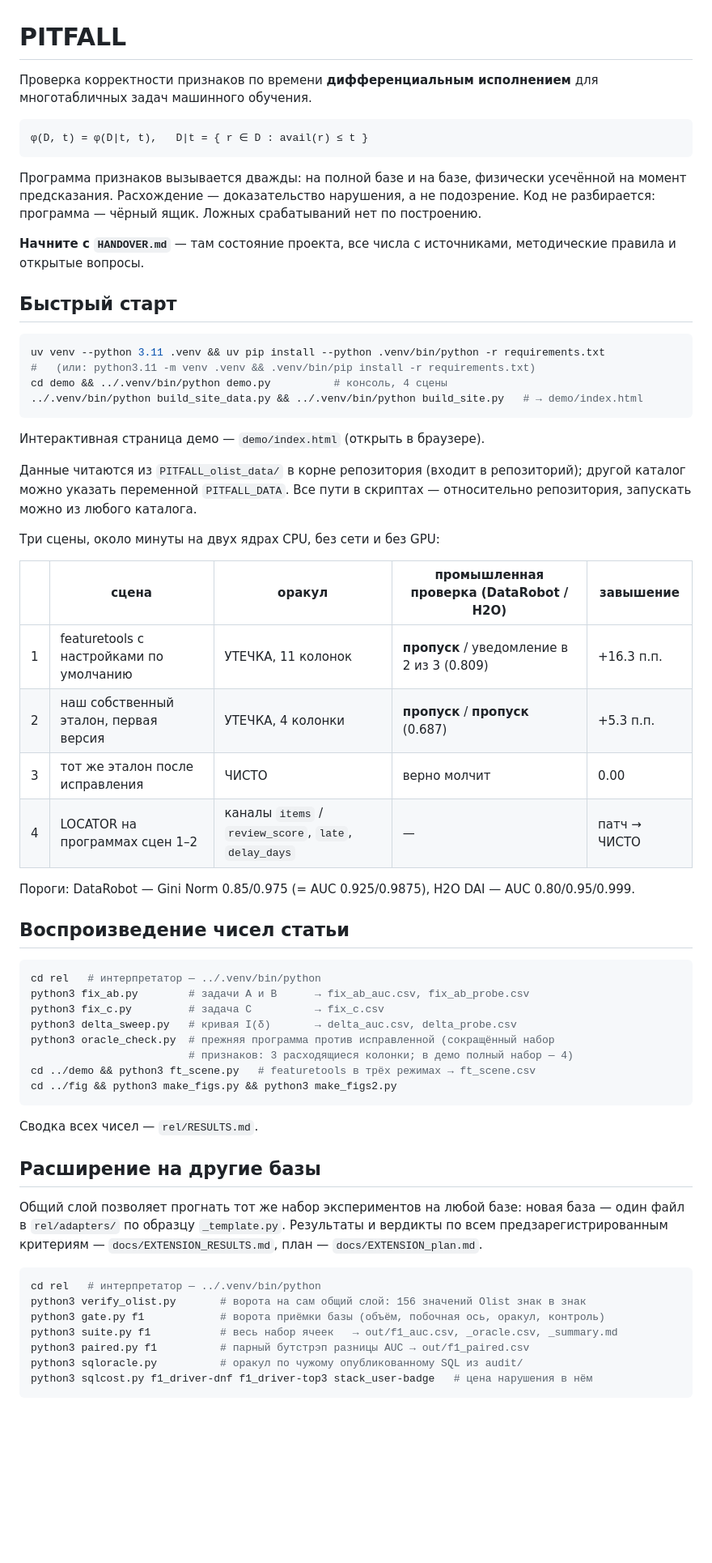
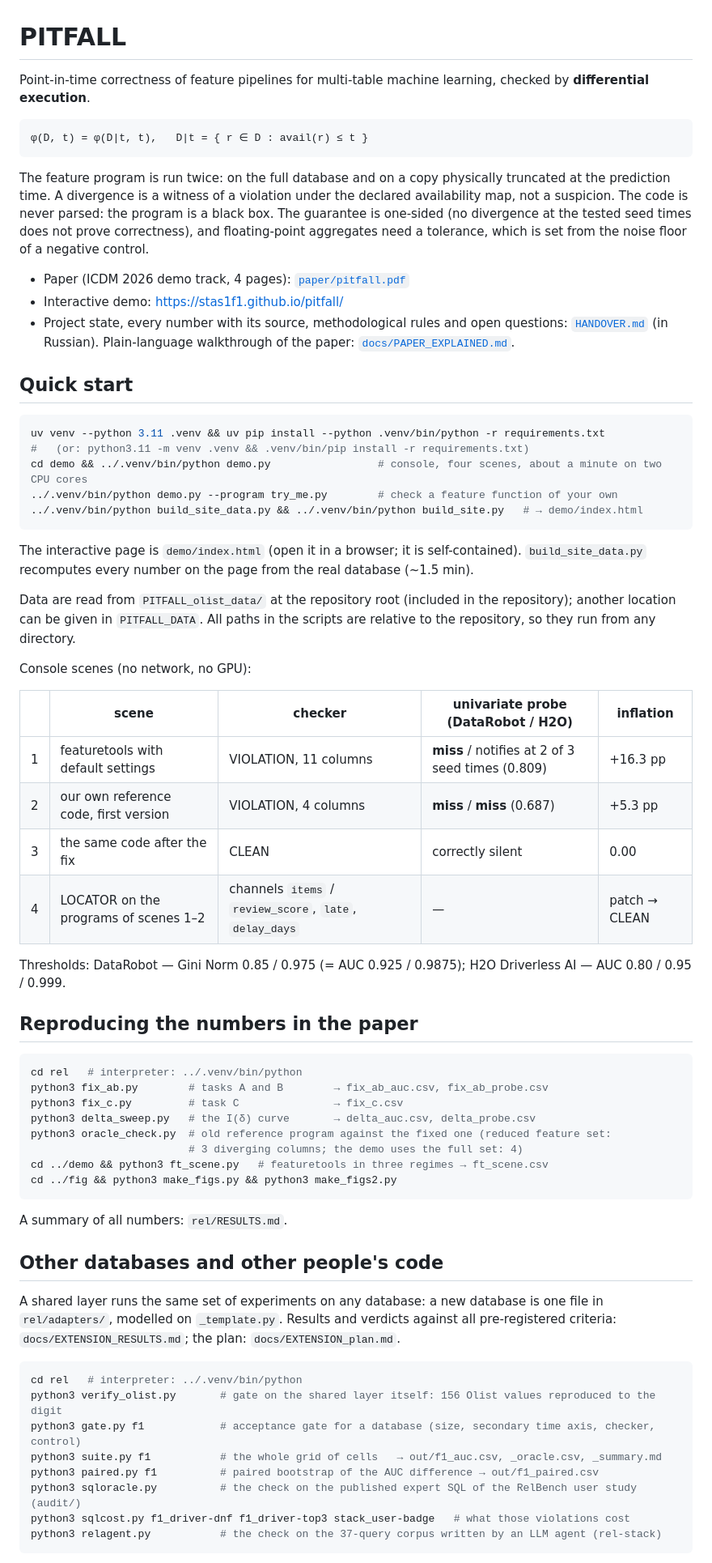
Before and after one commit to stas1f1/pitbull, a Markdown page: README.md, the part around one of its changes. Shown at 81% size. Drawn GitHub-style; blank space fills up the shorter version.

Commit message:
README in English, brought up to date (bibtex build, bundled IEEEtran files, demo link, all RelBench databases, agent-corpus script, witness/tolerance wording)
Co-Authored-By: Claude Fable 5 <noreply@anthropic.com>

````diff
--- a/README.md
+++ b/README.md
@@ -1,73 +1,82 @@
 # PITFALL
 
-Проверка корректности признаков по времени **дифференциальным исполнением**
-для многотабличных задач машинного обучения.
+Point-in-time correctness of feature pipelines for multi-table machine learning,
+checked by **differential execution**.
 
 ```
 φ(D, t) = φ(D|t, t),   D|t = { r ∈ D : avail(r) ≤ t }
 ```
 
-Программа признаков вызывается дважды: на полной базе и на базе, физически усечённой
-на момент предсказания. Расхождение — доказательство нарушения, а не подозрение.
-Код не разбирается: программа — чёрный ящик. Ложных срабатываний нет по построению.
+The feature program is run twice: on the full database and on a copy physically
+truncated at the prediction time. A divergence is a witness of a violation under the
+declared availability map, not a suspicion. The code is never parsed: the program is a
+black box. The guarantee is one-sided (no divergence at the tested seed times does not
+prove correctness), and floating-point aggregates need a tolerance, which is set from the
+noise floor of a negative control.
 
-**Начните с `HANDOVER.md`** — там состояние проекта, все числа с источниками,
-методические правила и открытые вопросы.
+- Paper (ICDM 2026 demo track, 4 pages): [`paper/pitfall.pdf`](paper/pitfall.pdf)
+- Interactive demo: <https://stas1f1.github.io/pitfall/>
+- Project state, every number with its source, methodological rules and open questions:
+  [`HANDOVER.md`](HANDOVER.md) (in Russian). Plain-language walkthrough of the paper:
+  [`docs/PAPER_EXPLAINED.md`](docs/PAPER_EXPLAINED.md).
 
-## Быстрый старт
+## Quick start
 
 ```bash
 uv venv --python 3.11 .venv && uv pip install --python .venv/bin/python -r requirements.txt
-#   (или: python3.11 -m venv .venv && .venv/bin/pip install -r requirements.txt)
-cd demo && ../.venv/bin/python demo.py          # консоль, 4 сцены
+#   (or: python3.11 -m venv .venv && .venv/bin/pip install -r requirements.txt)
+cd demo && ../.venv/bin/python demo.py                 # console, four scenes, about a minute on two CPU cores
+../.venv/bin/python demo.py --program try_me.py        # check a feature function of your own
 ../.venv/bin/python build_site_data.py && ../.venv/bin/python build_site.py   # → demo/index.html
 ```
 
-Интерактивная страница демо — `demo/index.html` (открыть в браузере).
+The interactive page is `demo/index.html` (open it in a browser; it is self-contained).
+`build_site_data.py` recomputes every number on the page from the real database (~1.5 min).
 
-Данные читаются из `PITFALL_olist_data/` в корне репозитория (входит в репозиторий);
-другой каталог можно указать переменной `PITFALL_DATA`. Все пути в скриптах — относительно
-репозитория, запускать можно из любого каталога.
+Data are read from `PITFALL_olist_data/` at the repository root (included in the
+repository); another location can be given in `PITFALL_DATA`. All paths in the scripts are
+relative to the repository, so they run from any directory.
 
-Три сцены, около минуты на двух ядрах CPU, без сети и без GPU:
+Console scenes (no network, no GPU):
 
-| | сцена | оракул | промышленная проверка (DataRobot / H2O) | завышение |
+| | scene | checker | univariate probe (DataRobot / H2O) | inflation |
 |---|---|---|---|---|
-| 1 | featuretools с настройками по умолчанию | УТЕЧКА, 11 колонок | **пропуск** / уведомление в 2 из 3 (0.809) | +16.3 п.п. |
-| 2 | наш собственный эталон, первая версия | УТЕЧКА, 4 колонки | **пропуск** / **пропуск** (0.687) | +5.3 п.п. |
-| 3 | тот же эталон после исправления | ЧИСТО | верно молчит | 0.00 |
-| 4 | LOCATOR на программах сцен 1–2 | каналы `items` / `review_score`, `late`, `delay_days` | — | патч → ЧИСТО |
+| 1 | featuretools with default settings | VIOLATION, 11 columns | **miss** / notifies at 2 of 3 seed times (0.809) | +16.3 pp |
+| 2 | our own reference code, first version | VIOLATION, 4 columns | **miss** / **miss** (0.687) | +5.3 pp |
+| 3 | the same code after the fix | CLEAN | correctly silent | 0.00 |
+| 4 | LOCATOR on the programs of scenes 1–2 | channels `items` / `review_score`, `late`, `delay_days` | — | patch → CLEAN |
 
-Пороги: DataRobot — Gini Norm 0.85/0.975 (= AUC 0.925/0.9875), H2O DAI — AUC 0.80/0.95/0.999.
+Thresholds: DataRobot — Gini Norm 0.85 / 0.975 (= AUC 0.925 / 0.9875); H2O Driverless AI — AUC 0.80 / 0.95 / 0.999.
 
-## Воспроизведение чисел статьи
+## Reproducing the numbers in the paper
 
 ```bash
-cd rel   # интерпретатор — ../.venv/bin/python
-python3 fix_ab.py        # задачи A и B      → fix_ab_auc.csv, fix_ab_probe.csv
-python3 fix_c.py         # задача C          → fix_c.csv
-python3 delta_sweep.py   # кривая I(δ)       → delta_auc.csv, delta_probe.csv
-python3 oracle_check.py  # прежняя программа против исправленной (сокращённый набор
-                         # признаков: 3 расходящиеся колонки; в демо полный набор — 4)
-cd ../demo && python3 ft_scene.py   # featuretools в трёх режимах → ft_scene.csv
+cd rel   # interpreter: ../.venv/bin/python
+python3 fix_ab.py        # tasks A and B        → fix_ab_auc.csv, fix_ab_probe.csv
+python3 fix_c.py         # task C               → fix_c.csv
+python3 delta_sweep.py   # the I(δ) curve       → delta_auc.csv, delta_probe.csv
+python3 oracle_check.py  # old reference program against the fixed one (reduced feature set:
+                         # 3 diverging columns; the demo uses the full set: 4)
+cd ../demo && python3 ft_scene.py   # featuretools in three regimes → ft_scene.csv
 cd ../fig && python3 make_figs.py && python3 make_figs2.py
 ```
 
-Сводка всех чисел — `rel/RESULTS.md`.
+A summary of all numbers: `rel/RESULTS.md`.
 
-## Расширение на другие базы
+## Other databases and other people's code
 
-Общий слой позволяет прогнать тот же набор экспериментов на любой базе: новая база —
-один файл в `rel/adapters/` по образцу `_template.py`. Результаты и вердикты по всем
-предзарегистрированным критериям — `docs/EXTENSION_RESULTS.md`, план — `docs/EXTENSION_plan.md`.
+A shared layer runs the same set of experiments on any database: a new database is one
+file in `rel/adapters/`, modelled on `_template.py`. Results and verdicts against all
+pre-registered criteria: `docs/EXTENSION_RESULTS.md`; the plan: `docs/EXTENSION_plan.md`.
 
 ```bash
-cd rel   # интерпретатор — ../.venv/bin/python
-python3 verify_olist.py       # ворота на сам общий слой: 156 значений Olist знак в знак
-python3 gate.py f1            # ворота приёмки базы (объём, побочная ось, оракул, контроль)
-python3 suite.py f1           # весь набор ячеек   → out/f1_auc.csv, _oracle.csv, _summary.md
-python3 paired.py f1          # парный бутстрэп разницы AUC → out/f1_paired.csv
-python3 sqloracle.py          # оракул по чужому опубликованному SQL из audit/
-python3 sqlcost.py f1_driver-dnf f1_driver-top3 stack_user-badge   # цена нарушения в нём
+cd rel   # interpreter: ../.venv/bin/python
+python3 verify_olist.py       # gate on the shared layer itself: 156 Olist values reproduced to the digit
+python3 gate.py f1            # acceptance gate for a database (size, secondary time axis, checker, control)
+python3 suite.py f1           # the whole grid of cells   → out/f1_auc.csv, _oracle.csv, _summary.md
+python3 paired.py f1          # paired bootstrap of the AUC difference → out/f1_paired.csv
+python3 sqloracle.py          # the check on the published expert SQL of the RelBench user study (audit/)
+python3 sqlcost.py f1_driver-dnf f1_driver-top3 stack_user-badge   # what those violations cost
+python3 relagent.py           # the check on the 37-query corpus written by an LLM agent (rel-stack)
 ```
 
````
Also changed, not shown: other parts of README.md (+27 -21 lines).
